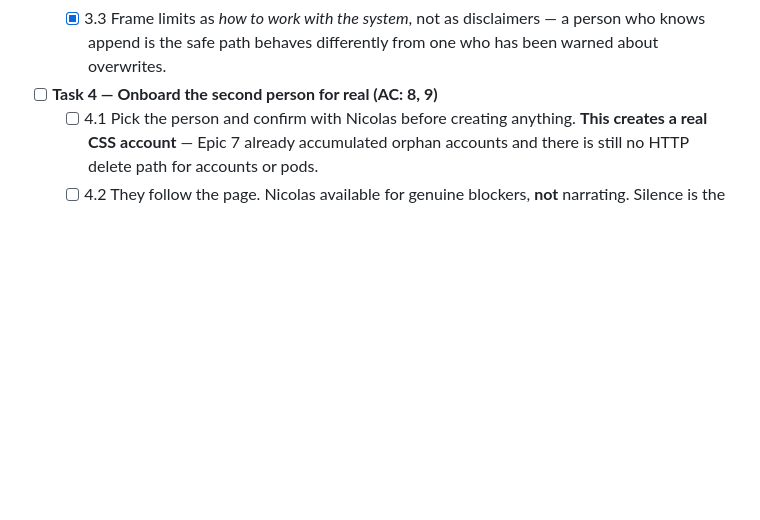
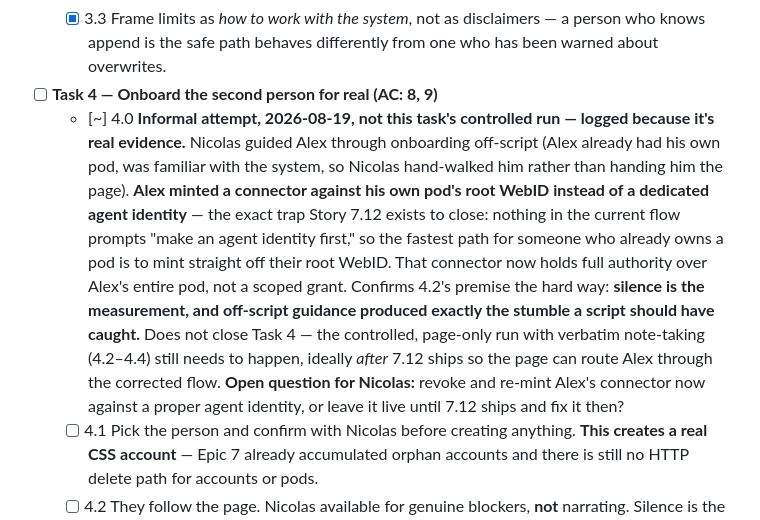
Before and after one commit to nicolasdb/pocpod0, a Markdown page: _bmad-output/implementation-artifacts/8-7-team-onboarding-doc.md, the part around the change. GitHub-like rendering; blank space fills up the shorter version.

```diff
--- a/_bmad-output/implementation-artifacts/8-7-team-onboarding-doc.md
+++ b/_bmad-output/implementation-artifacts/8-7-team-onboarding-doc.md
@@ -115,6 +115,7 @@ Walked as a concrete multi-layer scenario (student → course → school → reg
   - [x] 3.3 Frame limits as *how to work with the system*, not as disclaimers — a person who knows append is the safe path behaves differently from one who has been warned about overwrites.
 
 - [ ] **Task 4 — Onboard the second person for real (AC: 8, 9)**
+  - [~] 4.0 **Informal attempt, 2026-08-19, not this task's controlled run — logged because it's real evidence.** Nicolas guided Alex through onboarding off-script (Alex already had his own pod, was familiar with the system, so Nicolas hand-walked him rather than handing him the page). **Alex minted a connector against his own pod's root WebID instead of a dedicated agent identity** — the exact trap Story 7.12 exists to close: nothing in the current flow prompts "make an agent identity first," so the fastest path for someone who already owns a pod is to mint straight off their root WebID. That connector now holds full authority over Alex's entire pod, not a scoped grant. Confirms 4.2's premise the hard way: **silence is the measurement, and off-script guidance produced exactly the stumble a script should have caught.** Does not close Task 4 — the controlled, page-only run with verbatim note-taking (4.2–4.4) still needs to happen, ideally *after* 7.12 ships so the page can route Alex through the corrected flow. **Open question for Nicolas:** revoke and re-mint Alex's connector now against a proper agent identity, or leave it live until 7.12 ships and fix it then?
   - [ ] 4.1 Pick the person and confirm with Nicolas before creating anything. **This creates a real CSS account** — Epic 7 already accumulated orphan accounts and there is still no HTTP delete path for accounts or pods.
   - [ ] 4.2 They follow the page. Nicolas available for genuine blockers, **not** narrating. Silence is the measurement.
   - [ ] 4.3 Record every stumble, guess, and question verbatim as it happens — not reconstructed afterward.
```
Also changed, not shown: _bmad-output/implementation-artifacts/7-12-agent-identity-lifecycle.md (+9 -1 lines).
